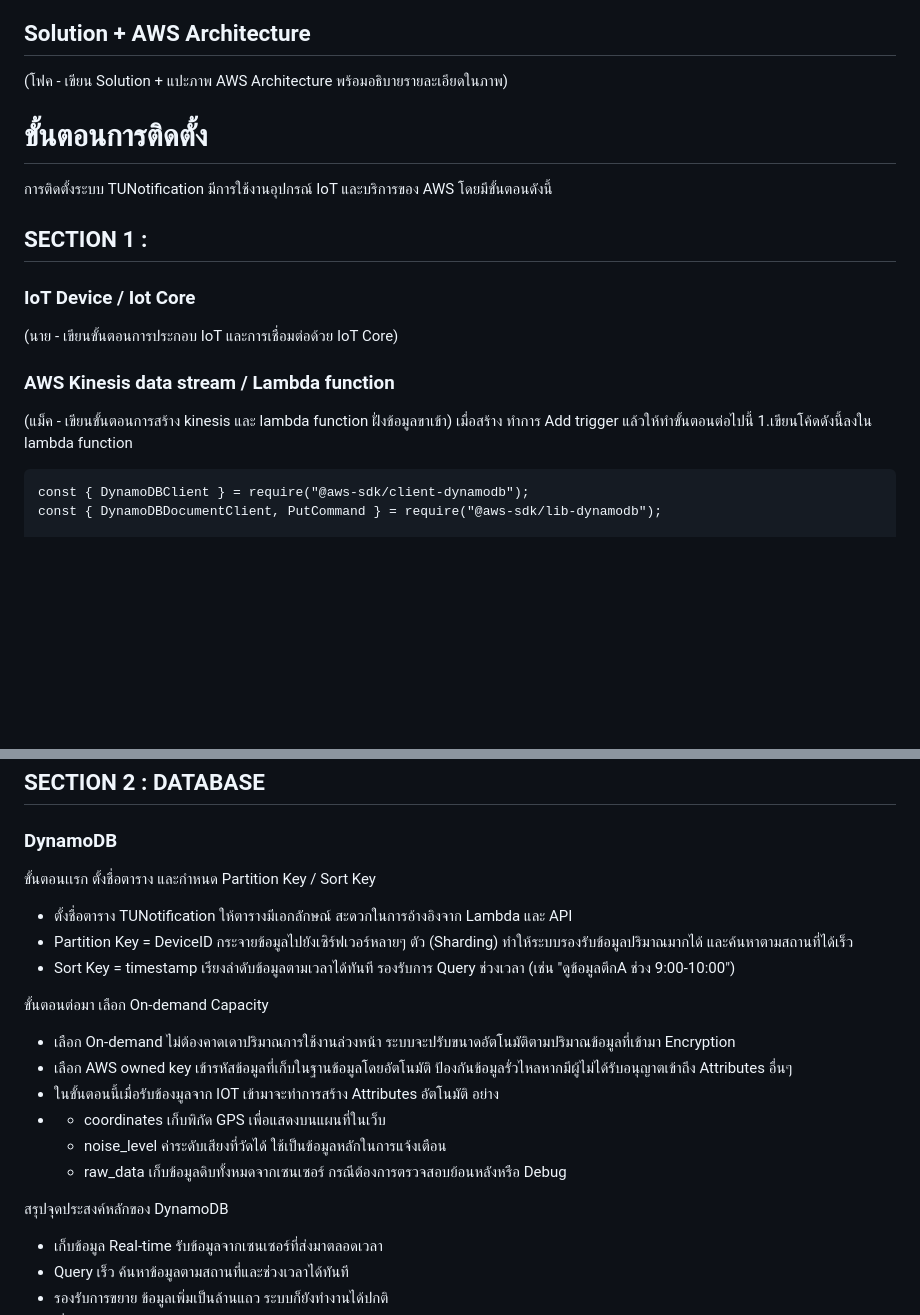
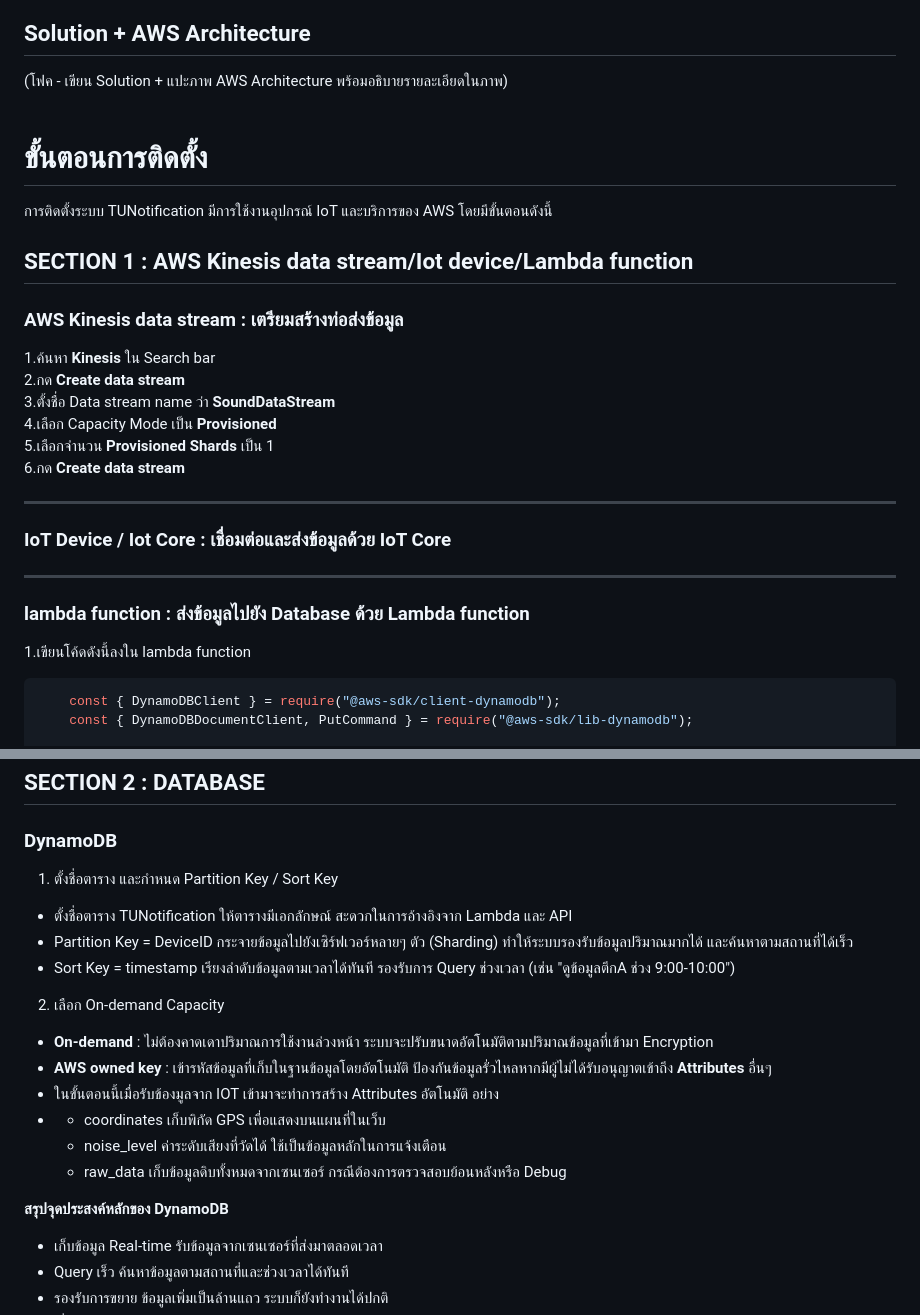
Before and after one commit to TheepprakornRakfaen/CS262-TUNotification, a Markdown page: README.md, 2 parts joined by grey strips. Drawn GitHub-style; blank space fills up the shorter version.

Commit message:
Update README.md
Update kinesis and adjust API and lambda function

````diff
--- a/README.md
+++ b/README.md
@@ -3,17 +3,28 @@
 
 ## Solution + AWS Architecture
 (โฟค - เขียน Solution + แปะภาพ AWS Architecture พร้อมอธิบายรายละเอียดในภาพ)
+<br><br>
+# ขั้นตอนการติดตั้ง
+การติดตั้งระบบ TUNotification มีการใช้งานอุปกรณ์ IoT และบริการของ AWS โดยมีขั้นตอนดังนี้
+## SECTION 1 : AWS Kinesis data stream/Iot device/Lambda function
+### AWS Kinesis data stream : เตรียมสร้างท่อส่งข้อมูล
+1.ค้นหา **Kinesis** ใน Search bar <br>
+2.กด **Create data stream** <br>
+3.ตั้งชื่อ Data stream name ว่า **SoundDataStream** <br>
+4.เลือก Capacity Mode เป็น **Provisioned** <br>
+5.เลือกจำนวน **Provisioned Shards** เป็น 1 <br>
+6.กด **Create data stream**
 
-# ขั้นตอนการติดตั้ง
-  การติดตั้งระบบ TUNotification มีการใช้งานอุปกรณ์ IoT และบริการของ AWS โดยมีขั้นตอนดังนี้
-## SECTION 1 :
-### IoT Device / Iot Core
-(นาย - เขียนขั้นตอนการประกอบ IoT และการเชื่อมต่อด้วย IoT Core)
-### AWS Kinesis data stream / Lambda function
-(แม็ค - เขียนขั้นตอนการสร้าง kinesis และ lambda function ฝั่งข้อมูลขาเข้า)
-เมื่อสร้าง ทำการ Add trigger แล้วให้ทำขั้นตอนต่อไปนี้
+---
+### IoT Device / Iot Core : เชื่อมต่อและส่งข้อมูลด้วย IoT Core
+
+
+
+
+---
+### lambda function : ส่งข้อมูลไปยัง Database ด้วย Lambda function
 1.เขียนโค้ดดังนี้ลงใน lambda function
-
+```Python
     const { DynamoDBClient } = require("@aws-sdk/client-dynamodb");
     const { DynamoDBDocumentClient, PutCommand } = require("@aws-sdk/lib-dynamodb");
 
@@ -65,21 +72,21 @@
 ## SECTION 2 : DATABASE
 ### DynamoDB
-ขั้นตอนเเรก ตั้งชื่อตาราง และกำหนด Partition Key / Sort Key
+1. ตั้งชื่อตาราง และกำหนด Partition Key / Sort Key
 - ตั้งชื่อตาราง TUNotification ให้ตารางมีเอกลักษณ์ สะดวกในการอ้างอิงจาก Lambda และ API
 - Partition Key = DeviceID กระจายข้อมูลไปยังเซิร์ฟเวอร์หลายๆ ตัว (Sharding) ทำให้ระบบรองรับข้อมูลปริมาณมากได้ และค้นหาตามสถานที่ได้เร็ว
 - Sort Key = timestamp เรียงลำดับข้อมูลตามเวลาได้ทันที รองรับการ Query ช่วงเวลา (เช่น "ดูข้อมูลตึกA ช่วง 9:00-10:00")
 
-ขั้นตอนต่อมา เลือก On-demand Capacity
-- เลือก On-demand ไม่ต้องคาดเดาปริมาณการใช้งานล่วงหน้า ระบบจะปรับขนาดอัตโนมัติตามปริมาณข้อมูลที่เข้ามา
+2. เลือก On-demand Capacity
+- **On-demand** : ไม่ต้องคาดเดาปริมาณการใช้งานล่วงหน้า ระบบจะปรับขนาดอัตโนมัติตามปริมาณข้อมูลที่เข้ามา
 Encryption
-- เลือก AWS owned key เข้ารหัสข้อมูลที่เก็บในฐานข้อมูลโดยอัตโนมัติ ป้องกันข้อมูลรั่วไหลหากมีผู้ไม่ได้รับอนุญาตเข้าถึง
-Attributes อื่นๆ
+- **AWS owned key** : เข้ารหัสข้อมูลที่เก็บในฐานข้อมูลโดยอัตโนมัติ ป้องกันข้อมูลรั่วไหลหากมีผู้ไม่ได้รับอนุญาตเข้าถึง
+**Attributes** อื่นๆ
 - ในขั้นตอนนี้เมื่อรับข้องมูลจาก IOT เข้ามาจะทำการสร้าง Attributes อัตโนมัติ อย่าง
 - - coordinates	เก็บพิกัด GPS เพื่อแสดงบนแผนที่ในเว็บ
   - noise_level	ค่าระดับเสียงที่วัดได้ ใช้เป็นข้อมูลหลักในการแจ้งเตือน
   - raw_data	เก็บข้อมูลดิบทั้งหมดจากเซนเซอร์ กรณีต้องการตรวจสอบย้อนหลังหรือ Debug
 
- สรุปจุดประสงค์หลักของ DynamoDB
+**สรุปจุดประสงค์หลักของ DynamoDB**
 - เก็บข้อมูล Real-time	รับข้อมูลจากเซนเซอร์ที่ส่งมาตลอดเวลา
 - Query เร็ว	ค้นหาข้อมูลตามสถานที่และช่วงเวลาได้ทันที
 - รองรับการขยาย	ข้อมูลเพิ่มเป็นล้านแถว ระบบก็ยังทำงานได้ปกติ
````
Also changed, not shown: other parts of README.md (+48 -93 lines).
